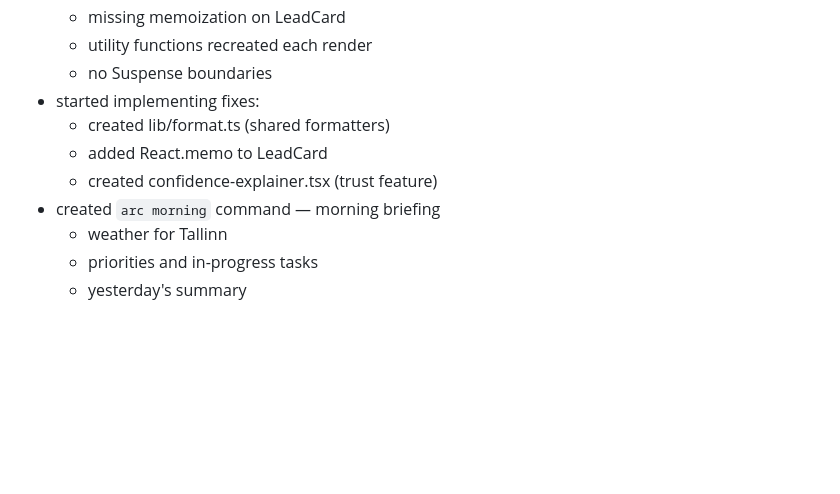
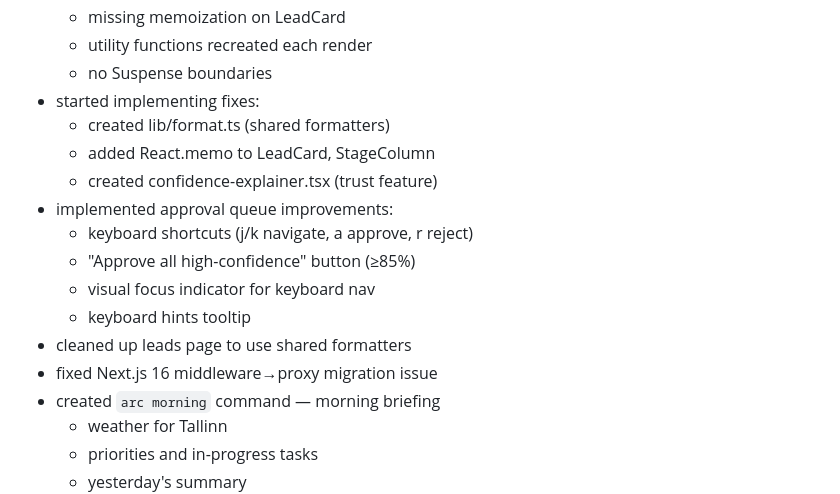
Before and after one commit to Ronpiii/clawdbot-health-dashboard, a Markdown page: memory/2026-01-28.md, the part around the change. GitHub-like rendering; blank space fills up the shorter version.

Commit message:
daily log: anivia improvements progress

```diff
--- a/memory/2026-01-28.md
+++ b/memory/2026-01-28.md
@@ -60,8 +60,15 @@
   - no Suspense boundaries
 - started implementing fixes:
   - created lib/format.ts (shared formatters)
-  - added React.memo to LeadCard
+  - added React.memo to LeadCard, StageColumn
   - created confidence-explainer.tsx (trust feature)
+- implemented approval queue improvements:
+  - keyboard shortcuts (j/k navigate, a approve, r reject)
+  - "Approve all high-confidence" button (≥85%)
+  - visual focus indicator for keyboard nav
+  - keyboard hints tooltip
+- cleaned up leads page to use shared formatters
+- fixed Next.js 16 middleware→proxy migration issue
 - created `arc morning` command — morning briefing
   - weather for Tallinn
   - priorities and in-progress tasks
```
